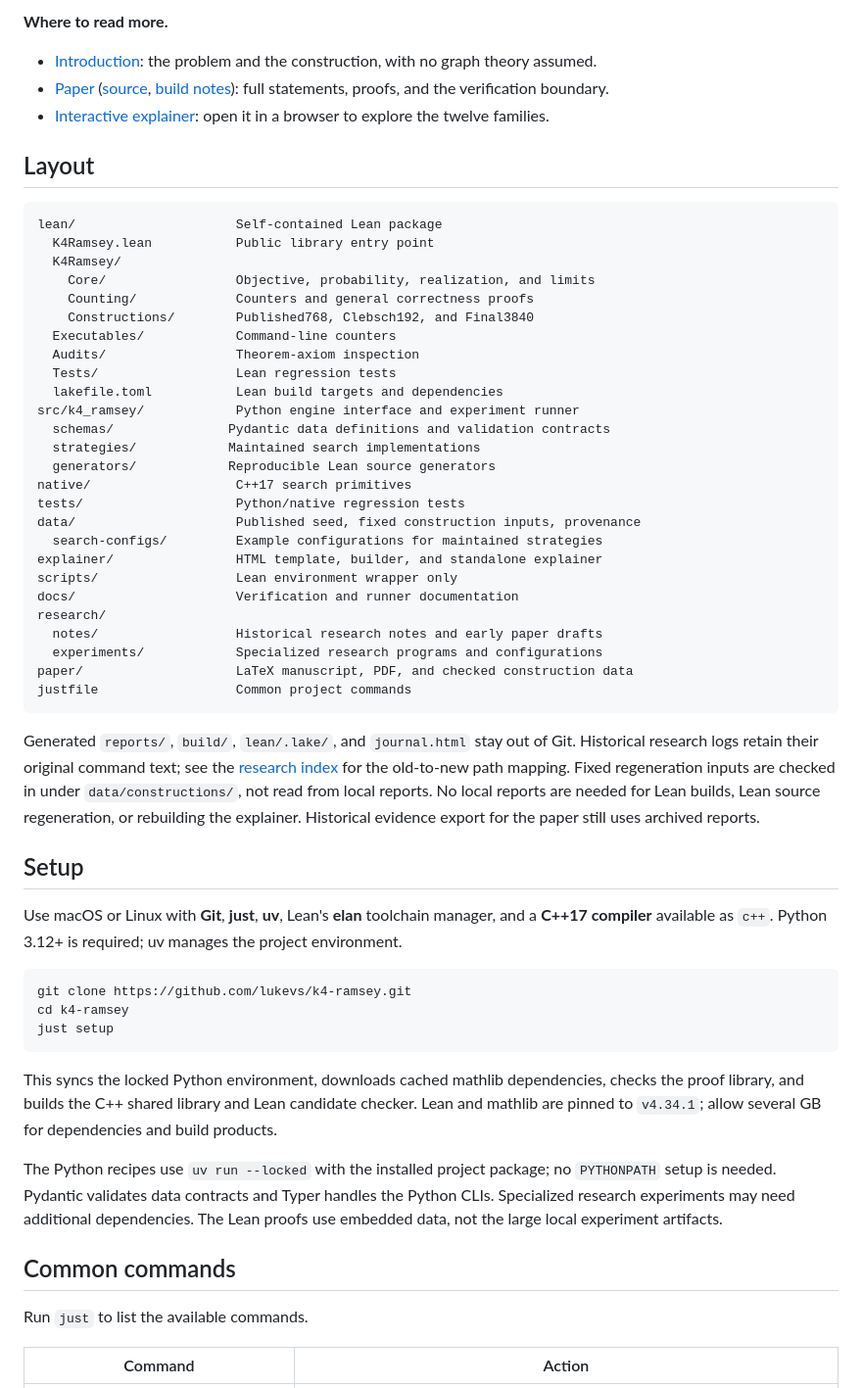
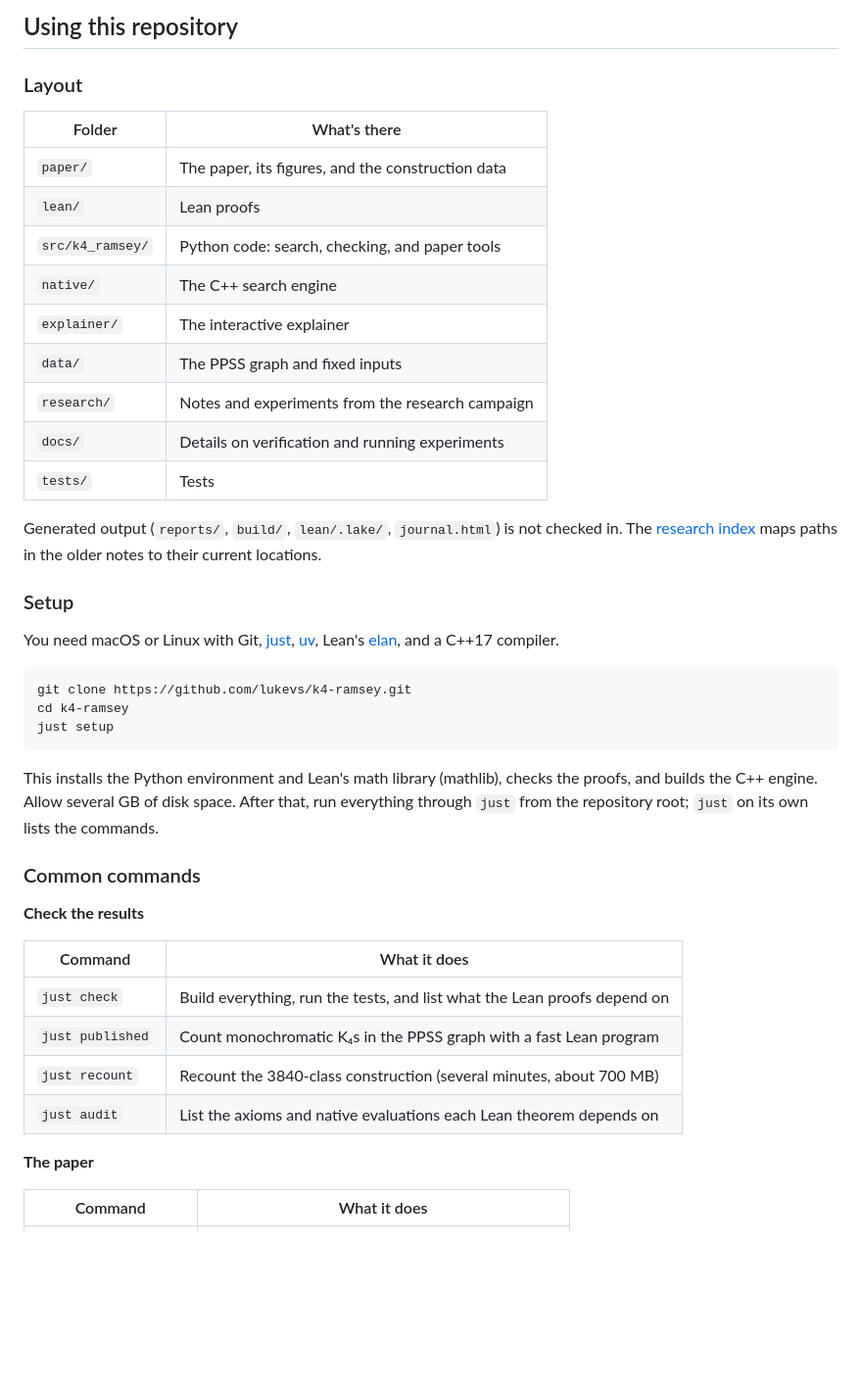
Before and after one commit to lukevs/k4-ramsey, a Markdown page: README.md, the part around one of its changes. Shown at 98% size. GitHub-like rendering; blank space fills up the shorter version.

````diff
--- a/README.md
+++ b/README.md
@@ -55,57 +70,29 @@ and presented them; this problem was one of them.
 
-**Where to read more.**
+## Using this repository
 
-- [Introduction](introduction.md): the problem and the construction, with no
-  graph theory assumed.
-- [Paper](paper/main.pdf) ([source](paper/main.tex), [build notes](paper/README.md)):
-  full statements, proofs, and the verification boundary.
-- [Interactive explainer](explainer/clebsch-explorer.html): open it in a browser
-  to explore the twelve families.
+### Layout
 
-## Layout
+| Folder | What's there |
+|---|---|
+| `paper/` | The paper, its figures, and the construction data |
+| `lean/` | Lean proofs |
+| `src/k4_ramsey/` | Python code: search, checking, and paper tools |
+| `native/` | The C++ search engine |
+| `explainer/` | The interactive explainer |
+| `data/` | The PPSS graph and fixed inputs |
+| `research/` | Notes and experiments from the research campaign |
+| `docs/` | Details on verification and running experiments |
+| `tests/` | Tests |
 
-```text
-lean/                     Self-contained Lean package
-  K4Ramsey.lean           Public library entry point
-  K4Ramsey/
-    Core/                 Objective, probability, realization, and limits
-    Counting/             Counters and general correctness proofs
-    Constructions/        Published768, Clebsch192, and Final3840
-  Executables/            Command-line counters
-  Audits/                 Theorem-axiom inspection
-  Tests/                  Lean regression tests
-  lakefile.toml           Lean build targets and dependencies
-src/k4_ramsey/            Python engine interface and experiment runner
-  schemas/               Pydantic data definitions and validation contracts
-  strategies/            Maintained search implementations
-  generators/            Reproducible Lean source generators
-native/                   C++17 search primitives
-tests/                    Python/native regression tests
-data/                     Published seed, fixed construction inputs, provenance
-  search-configs/         Example configurations for maintained strategies
-explainer/                HTML template, builder, and standalone explainer
-scripts/                  Lean environment wrapper only
-docs/                     Verification and runner documentation
-research/
-  notes/                  Historical research notes and early paper drafts
-  experiments/            Specialized research programs and configurations
-paper/                    LaTeX manuscript, PDF, and checked construction data
-justfile                  Common project commands
-```
+Generated output (`reports/`, `build/`, `lean/.lake/`, `journal.html`) is not
+checked in. The [research index](research/README.md) maps paths in the older
+notes to their current locations.
 
-Generated `reports/`, `build/`, `lean/.lake/`, and `journal.html` stay out of Git.
-Historical research logs retain their original command text; see the
-[research index](research/README.md) for the old-to-new path mapping.
-Fixed regeneration inputs are checked in under `data/constructions/`, not read
-from local reports. No local reports are needed for Lean builds, Lean source
-regeneration, or rebuilding the explainer. Historical evidence export for the
-paper still uses archived reports.
+### Setup
 
-## Setup
-
-Use macOS or Linux with **Git**, **just**, **uv**, Lean's **elan** toolchain
-manager, and a **C++17 compiler** available as `c++`. Python 3.12+ is required;
-uv manages the project environment.
+You need macOS or Linux with Git, [just](https://github.com/casey/just),
+[uv](https://docs.astral.sh/uv/), Lean's [elan](https://github.com/leanprover/elan),
+and a C++17 compiler.
 
 ```sh
 git clone https://github.com/lukevs/k4-ramsey.git
@@ -113,19 +100,23 @@ cd k4-ramsey
 just setup
 ```
 
-This syncs the locked Python environment, downloads cached mathlib dependencies,
-checks the proof library, and builds
-the C++ shared library and Lean candidate checker. Lean and mathlib are pinned
-to `v4.34.1`; allow several GB for dependencies and build products.
+This installs the Python environment and Lean's math library (mathlib), checks
+the proofs, and builds the C++ engine. Allow several GB of disk space. After
+that, run everything through `just` from the repository root; `just` on its own
+lists the commands.
 
-The Python recipes use `uv run --locked` with the installed project package;
-no `PYTHONPATH` setup is needed. Pydantic validates data contracts and Typer handles
-the Python CLIs. Specialized research experiments may need additional dependencies.
-The Lean proofs use embedded data, not the large local experiment artifacts.
+### Common commands
 
-## Common commands
+**Check the results**
 
-Run `just` to list the available commands.
+| Command | What it does |
+|---|---|
+| `just check` | Build everything, run the tests, and list what the Lean proofs depend on |
+| `just published` | Count monochromatic K₄s in the PPSS graph with a fast Lean program |
+| `just recount` | Recount the 3840-class construction (several minutes, about 700 MB) |
+| `just audit` | List the axioms and native evaluations each Lean theorem depends on |
 
-| Command | Action |
+**The paper**
+
+| Command | What it does |
 |---|---|
````
Also changed, not shown: other parts of README.md (+82 -84 lines), paper/README.md (+2 -1 lines), paper/figures/hero.png (added), 3 other files.
